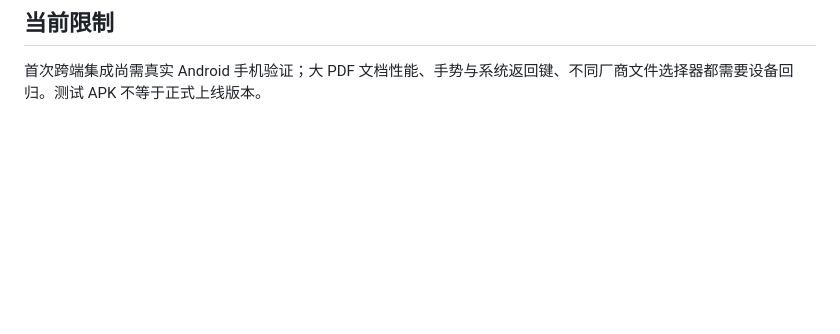
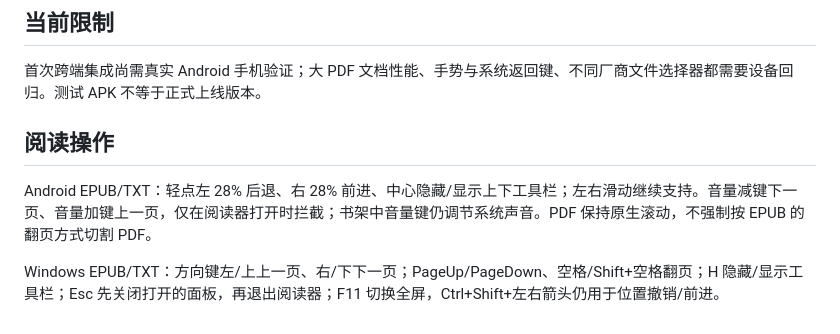
Before and after one commit to change7488/yomi-reader, a Markdown page: docs/DEVELOPMENT.md, the part around the change. GitHub-like rendering; blank space fills up the shorter version.

Commit message:
feat(reader): immersive tap zones, full desktop keyboard support, Android native volume paging

```diff
--- a/docs/DEVELOPMENT.md
+++ b/docs/DEVELOPMENT.md
@@ -72,3 +72,9 @@ npm run android:apk
 ## 当前限制
 
 首次跨端集成尚需真实 Android 手机验证；大 PDF 文档性能、手势与系统返回键、不同厂商文件选择器都需要设备回归。测试 APK 不等于正式上线版本。
+
+## 阅读操作
+
+Android EPUB/TXT：轻点左 28% 后退、右 28% 前进、中心隐藏/显示上下工具栏；左右滑动继续支持。音量减键下一页、音量加键上一页，仅在阅读器打开时拦截；书架中音量键仍调节系统声音。PDF 保持原生滚动，不强制按 EPUB 的翻页方式切割 PDF。
+
+Windows EPUB/TXT：方向键左/上上一页、右/下下一页；PageUp/PageDown、空格/Shift+空格翻页；H 隐藏/显示工具栏；Esc 先关闭打开的面板，再退出阅读器；F11 切换全屏，Ctrl+Shift+左右箭头仍用于位置撤销/前进。
```
